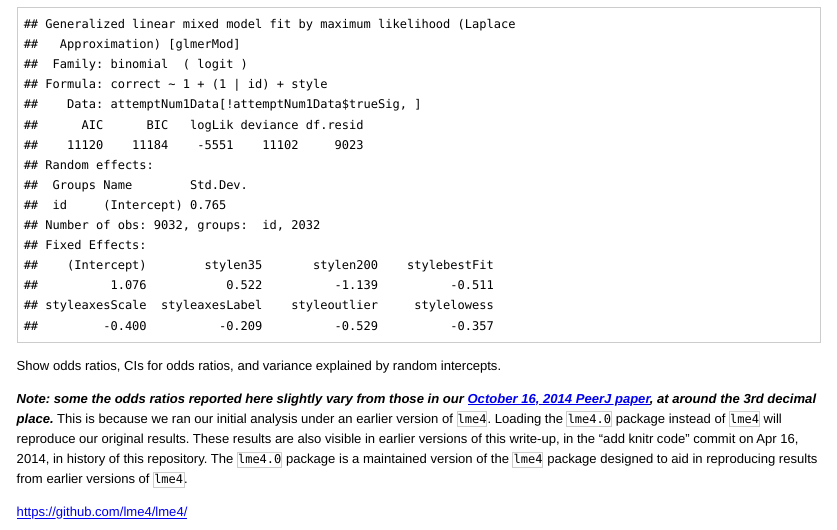
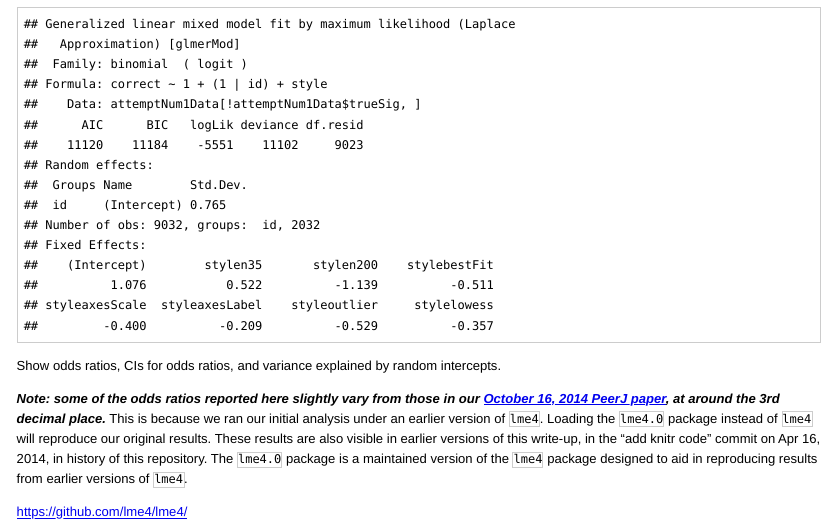
Before and after one commit to aaronjfisher/visual_pvalue, an R Markdown document (analysis/version-1_PeerJ/analyze_pvalue_data.Rmd): the page in a window 1100 px wide, from 2270 px down. The pictures show the output file analysis/version-1_PeerJ/analyze_pvalue_data.html that the author committed with the source, opened offline.

Commit message:
fixed typo in note on lme4.0

```diff
--- a/analysis/version-1_PeerJ/analyze_pvalue_data.Rmd
+++ b/analysis/version-1_PeerJ/analyze_pvalue_data.Rmd
@@ -98,7 +98,7 @@ print(glmmSpec,correlation=FALSE)
 
 Show odds ratios, CIs for odds ratios, and variance explained by random intercepts.
 
-_**Note: some the odds ratios reported here slightly vary from those in our [October 16, 2014 PeerJ paper](https://peerj.com/articles/589/), at around the 3rd decimal place.**_ This is because we ran our initial analysis under an earlier version of `lme4`. Loading the `lme4.0` package instead of `lme4` will reproduce our original results. These results are also visible in earlier versions of this write-up, in the "add knitr code" commit on Apr 16, 2014, in history of this repository. The `lme4.0` package is a maintained version of the `lme4` package designed to aid in reproducing results from earlier versions of `lme4`.
+_**Note: some of the odds ratios reported here slightly vary from those in our [October 16, 2014 PeerJ paper](https://peerj.com/articles/589/), at around the 3rd decimal place.**_ This is because we ran our initial analysis under an earlier version of `lme4`. Loading the `lme4.0` package instead of `lme4` will reproduce our original results. These results are also visible in earlier versions of this write-up, in the "add knitr code" commit on Apr 16, 2014, in history of this repository. The `lme4.0` package is a maintained version of the `lme4` package designed to aid in reproducing results from earlier versions of `lme4`.
 
 https://github.com/lme4/lme4/
 
```
Also changed, not shown: analysis/version-1_PeerJ/analyze_pvalue_data.html, analysis/version-1_PeerJ/analyze_pvalue_data.md.
